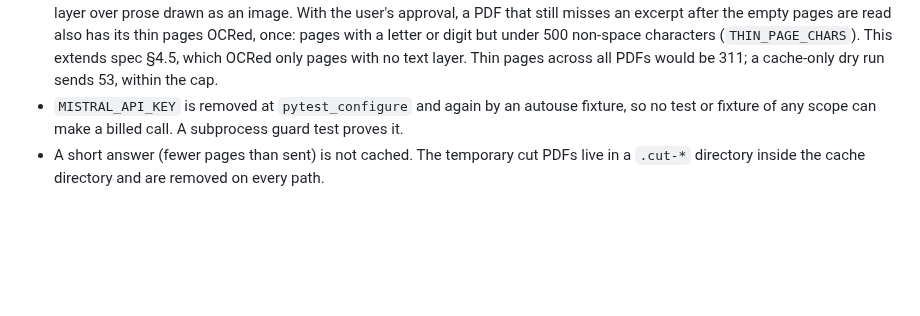
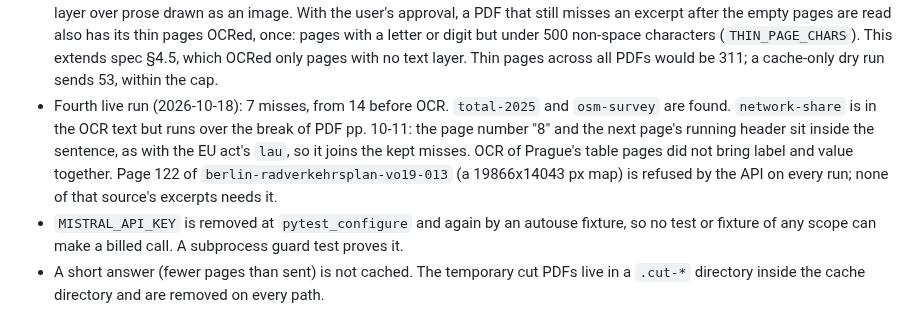
Before and after one commit to senzelden/velometer, a Markdown page: docs/superpowers/rulings-m14.md, the part around the change. GitHub-like rendering; blank space fills up the shorter version.

Commit message:
docs(m14): fourth live OCR run, 7 misses kept and why
Assisted-by: Claude:claude-opus-5-5

```diff
--- a/docs/superpowers/rulings-m14.md
+++ b/docs/superpowers/rulings-m14.md
@@ -117,6 +117,12 @@ Before the spec (2026-10-16):
   pages OCRed, once: pages with a letter or digit but under 500 non-space characters
   (`THIN_PAGE_CHARS`). This extends spec §4.5, which OCRed only pages with no text layer.
   Thin pages across all PDFs would be 311; a cache-only dry run sends 53, within the cap.
+- Fourth live run (2026-10-18): 7 misses, from 14 before OCR. `total-2025` and `osm-survey` are
+  found. `network-share` is in the OCR text but runs over the break of PDF pp. 10-11: the page
+  number "8" and the next page's running header sit inside the sentence, as with the EU act's
+  `lau`, so it joins the kept misses. OCR of Prague's table pages did not bring label and value
+  together. Page 122 of `berlin-radverkehrsplan-vo19-013` (a 19866x14043 px map) is refused by
+  the API on every run; none of that source's excerpts needs it.
 - `MISTRAL_API_KEY` is removed at `pytest_configure` and again by an autouse fixture, so no test or
   fixture of any scope can make a billed call. A subprocess guard test proves it.
 - A short answer (fewer pages than sent) is not cached. The temporary cut PDFs live in a `.cut-*`
```
